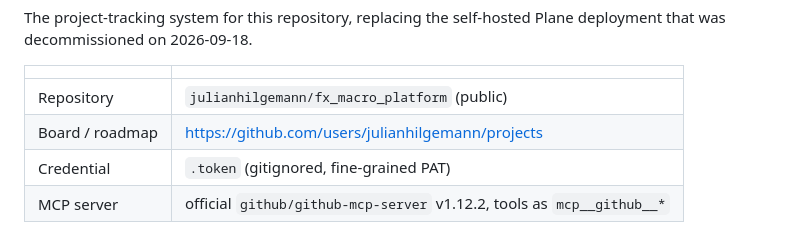
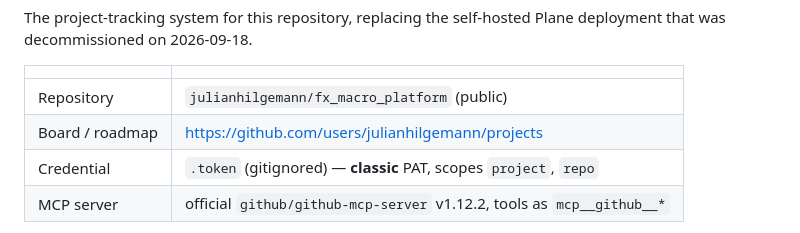
Before and after one commit to julianhilgemann/fx_macro_platform, a Markdown page: infra/github/README.md, the part around the change. GitHub-like rendering.

Commit message:
Correct the credential row in the GitHub tooling README
The summary table advertised a fine-grained PAT, but the Credential section
two screens down documents that user-owned Projects v2 rejects fine-grained
tokens and requires a classic PAT. The token actually in .token is classic
with project and repo, confirmed by migrate_roadmap.py --preflight.

Following the table as written creates exactly the opaque GraphQL permission
failure the preflight guidance warns about.

```diff
--- a/infra/github/README.md
+++ b/infra/github/README.md
@@ -7,7 +7,7 @@ deployment that was decommissioned on 2026-09-18.
 |---|---|
 | Repository | `julianhilgemann/fx_macro_platform` (public) |
 | Board / roadmap | <https://github.com/users/julianhilgemann/projects> |
-| Credential | `.token` (gitignored, fine-grained PAT) |
+| Credential | `.token` (gitignored) — **classic** PAT, scopes `project`, `repo` |
 | MCP server | official `github/github-mcp-server` v1.12.2, tools as `mcp__github__*` |
 
 **Why GitHub instead of a self-hosted tool:** Plane CE cost 12 containers and
```
